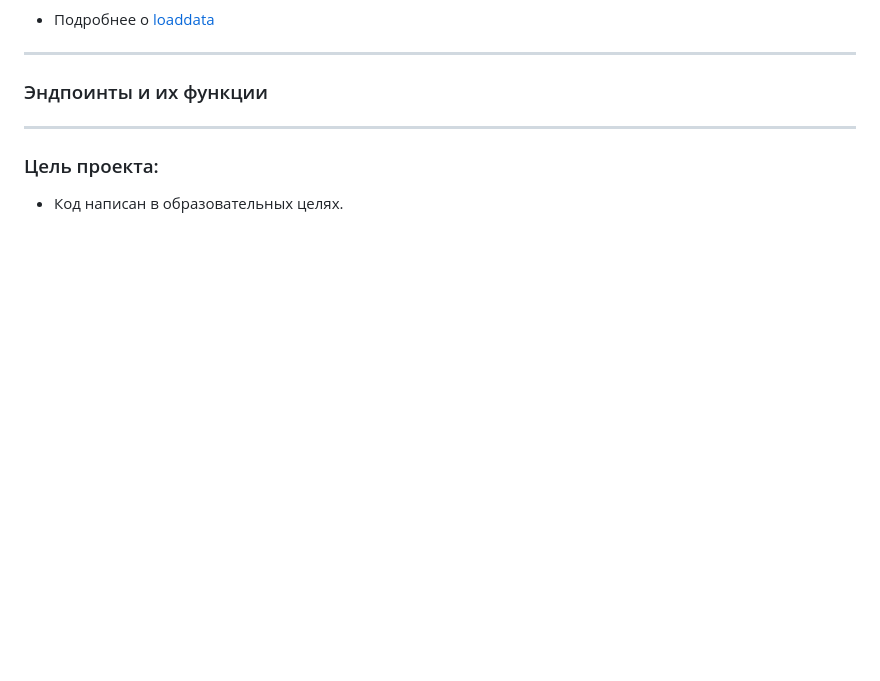
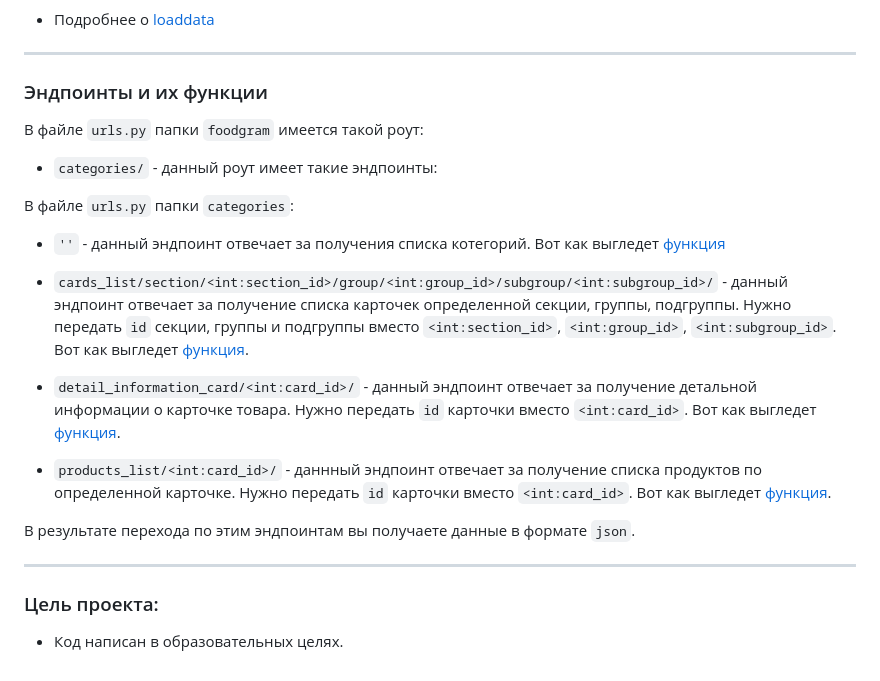
Before and after one commit to Artuom4ik/foodgram, a Markdown page: README.md, the part around the change. Drawn GitHub-style; blank space fills up the shorter version.

Commit message:
Finish writing README.md

```diff
--- a/README.md
+++ b/README.md
@@ -63,8 +63,21 @@ python manage.py loaddata fixture_name
 
 ___
 ### Эндпоинты и их функции
+В файле `urls.py` папки `foodgram` имеется такой роут:
 
+* `categories/` - данный роут имеет такие эндпоинты:
 
+В файле `urls.py` папки `categories`:
+
+* `''` - данный эндпоинт отвечает за получения списка котегорий. Вот как выгледет [функция](https://github.com/Artuom4ik/foodgram/blob/0a8b00fba0a82b106b8245f2dd6cc93d28e512b8/categories/views.py#L7-L17)
+
+* `cards_list/section/<int:section_id>/group/<int:group_id>/subgroup/<int:subgroup_id>/` - данный эндпоинт отвечает за получение списка карточек определенной секции, группы, подгруппы. Нужно передать `id` секции, группы и подгруппы вместо `<int:section_id>`, `<int:group_id>`, `<int:subgroup_id>`. Вот как выгледет [функция](https://github.com/Artuom4ik/foodgram/blob/0a8b00fba0a82b106b8245f2dd6cc93d28e512b8/categories/views.py#L20-L36).
+
+* `detail_information_card/<int:card_id>/` - данный эндпоинт отвечает за получение детальной информации о карточке товара. Нужно передать `id` карточки вместо `<int:card_id>`. Вот как выгледет [функция](https://github.com/Artuom4ik/foodgram/blob/0a8b00fba0a82b106b8245f2dd6cc93d28e512b8/categories/views.py#L39-L70).
+
+* `products_list/<int:card_id>/` - даннный эндпоинт отвечает за получение списка продуктов по определенной карточке. Нужно передать `id` карточки вместо `<int:card_id>`. Вот как выгледет [функция](https://github.com/Artuom4ik/foodgram/blob/0a8b00fba0a82b106b8245f2dd6cc93d28e512b8/categories/views.py#L73-L89).
+
+В результате перехода по этим эндпоинтам вы получаете данные в формате `json`.
 ___
 
 ### Цель проекта:
```
